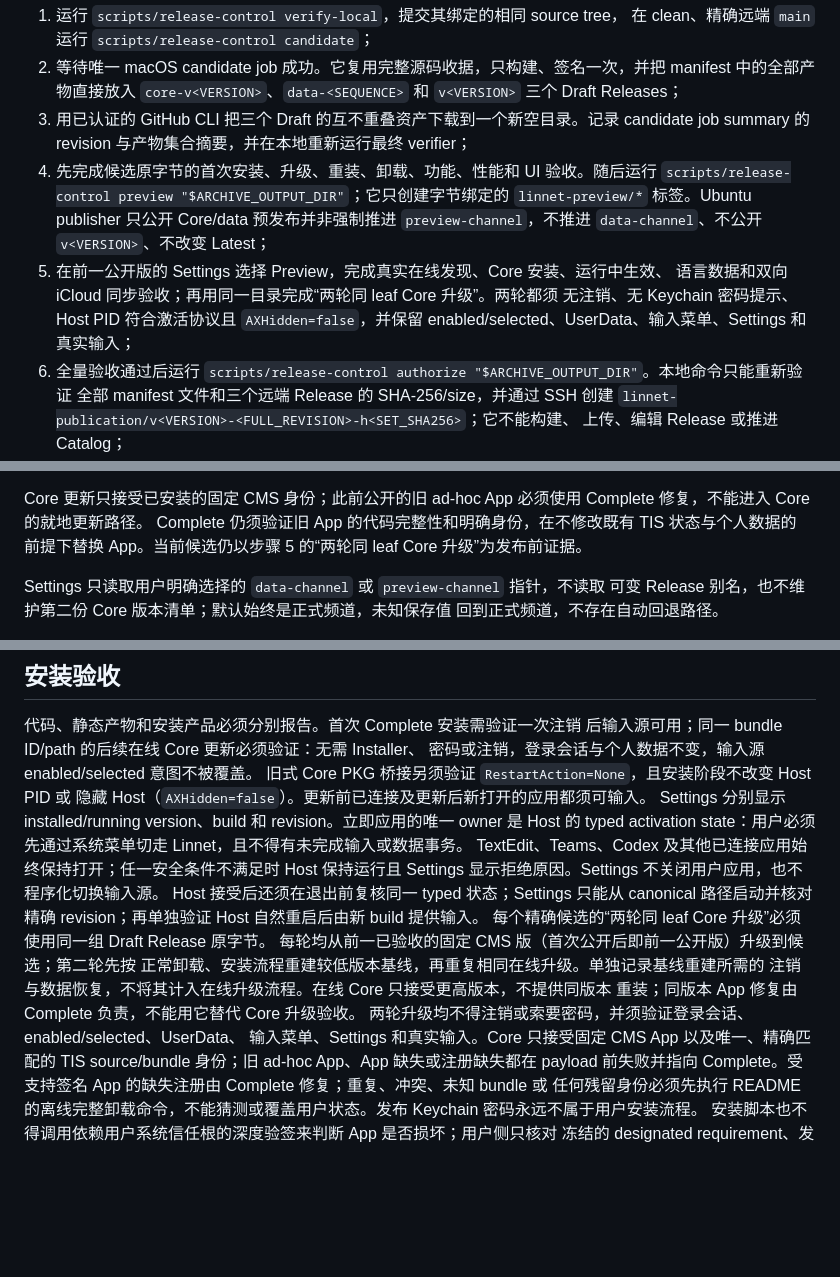
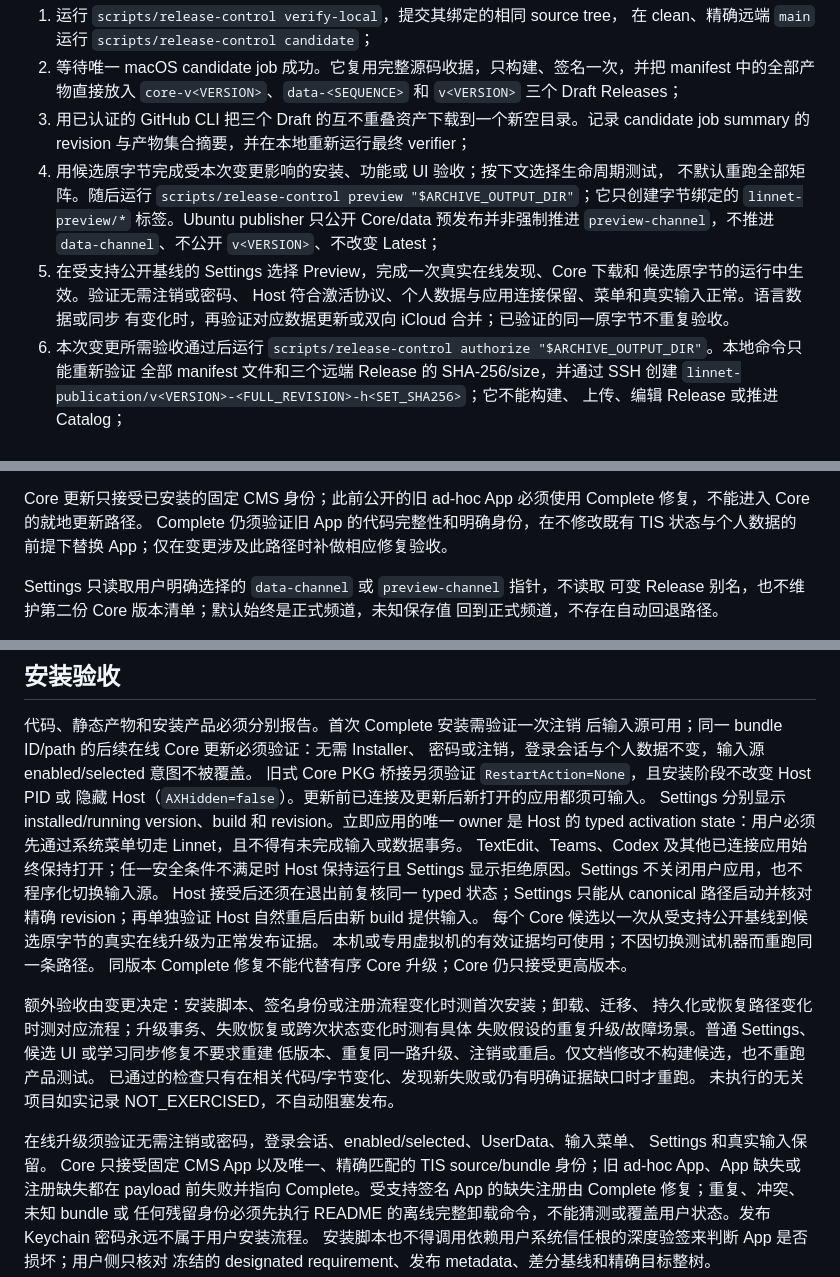
Before and after one commit to Ares-X/Linnet, a Markdown page: docs/release.md, 3 parts joined by grey strips. GitHub-like rendering; blank space fills up the shorter version.

Commit message:
docs: scope release acceptance to affected behavior

```diff
--- a/docs/release.md
+++ b/docs/release.md
@@ -160,15 +160,16 @@ Release。新 pack sequence 才选择新的基线并生成新的差分。当前
    `core-v<VERSION>`、`data-<SEQUENCE>` 和 `v<VERSION>` 三个 Draft Releases；
 3. 用已认证的 GitHub CLI 把三个 Draft 的互不重叠资产下载到一个新空目录。记录
    candidate job summary 的 revision 与产物集合摘要，并在本地重新运行最终 verifier；
-4. 先完成候选原字节的首次安装、升级、重装、卸载、功能、性能和 UI 验收。随后运行
+4. 用候选原字节完成受本次变更影响的安装、功能或 UI 验收；按下文选择生命周期测试，
+   不默认重跑全部矩阵。随后运行
    `scripts/release-control preview "$ARCHIVE_OUTPUT_DIR"`；它只创建字节绑定的
    `linnet-preview/*` 标签。Ubuntu publisher 只公开 Core/data 预发布并非强制推进
    `preview-channel`，不推进 `data-channel`、不公开 `v<VERSION>`、不改变 Latest；
-5. 在前一公开版的 Settings 选择 Preview，完成真实在线发现、Core 安装、运行中生效、
-   语言数据和双向 iCloud 同步验收；再用同一目录完成“两轮同 leaf Core 升级”。两轮都须
-   无注销、无 Keychain 密码提示、Host PID 符合激活协议且 `AXHidden=false`，并保留
-   enabled/selected、UserData、输入菜单、Settings 和真实输入；
-6. 全量验收通过后运行
+5. 在受支持公开基线的 Settings 选择 Preview，完成一次真实在线发现、Core 下载和
+   候选原字节的运行中生效。验证无需注销或密码、
+   Host 符合激活协议、个人数据与应用连接保留、菜单和真实输入正常。语言数据或同步
+   有变化时，再验证对应数据更新或双向 iCloud 合并；已验证的同一原字节不重复验收。
+6. 本次变更所需验收通过后运行
    `scripts/release-control authorize "$ARCHIVE_OUTPUT_DIR"`。本地命令只能重新验证
    全部 manifest 文件和三个远端 Release 的 SHA-256/size，并通过 SSH 创建
    `linnet-publication/v<VERSION>-<FULL_REVISION>-h<SET_SHA256>`；它不能构建、
@@ -199,7 +200,7 @@ macOS Action 生成新候选。`v<VERSION>` 只标识公开版本；data seed、
 Core 更新只接受已安装的固定 CMS 身份；此前公开的旧 ad-hoc App 必须使用
 Complete 修复，不能进入 Core 的就地更新路径。
 Complete 仍须验证旧 App 的代码完整性和明确身份，在不修改既有 TIS 状态与个人数据的
-前提下替换 App。当前候选仍以步骤 5 的“两轮同 leaf Core 升级”为发布前证据。
+前提下替换 App；仅在变更涉及此路径时补做相应修复验收。
 
 Settings 只读取用户明确选择的 `data-channel` 或 `preview-channel` 指针，不读取
 可变 Release 别名，也不维护第二份 Core 版本清单；默认始终是正式频道，未知保存值
@@ -223,13 +224,20 @@ TextEdit、Teams、Codex 及其他已连接应用始终保持打开；任一安
 保持运行且 Settings 显示拒绝原因。Settings 不关闭用户应用，也不程序化切换输入源。
 Host 接受后还须在退出前复核同一 typed 状态；Settings 只能从 canonical 路径启动并核对
 精确 revision；再单独验证 Host 自然重启后由新 build 提供输入。
-每个精确候选的“两轮同 leaf Core 升级”必须使用同一组 Draft Release 原字节。
-每轮均从前一已验收的固定 CMS 版（首次公开后即前一公开版）升级到候选；第二轮先按
-正常卸载、安装流程重建较低版本基线，再重复相同在线升级。单独记录基线重建所需的
-注销与数据恢复，不将其计入在线升级流程。在线 Core 只接受更高版本，不提供同版本
-重装；同版本 App 修复由 Complete 负责，不能用它替代 Core 升级验收。
-两轮升级均不得注销或索要密码，并须验证登录会话、enabled/selected、UserData、
-输入菜单、Settings 和真实输入。Core 只接受固定 CMS App 以及唯一、精确匹配的 TIS
+每个 Core 候选以一次从受支持公开基线到候选原字节的真实在线升级为正常发布证据。
+本机或专用虚拟机的有效证据均可使用；不因切换测试机器而重跑同一条路径。
+同版本 Complete 修复不能代替有序 Core 升级；Core 仍只接受更高版本。
+
+额外验收由变更决定：安装脚本、签名身份或注册流程变化时测首次安装；卸载、迁移、
+持久化或恢复路径变化时测对应流程；升级事务、失败恢复或跨次状态变化时测有具体
+失败假设的重复升级/故障场景。普通 Settings、候选 UI 或学习同步修复不要求重建
+低版本、重复同一路升级、注销或重启。仅文档修改不构建候选，也不重跑产品测试。
+已通过的检查只有在相关代码/字节变化、发现新失败或仍有明确证据缺口时才重跑。
+未执行的无关项目如实记录 NOT_EXERCISED，不自动阻塞发布。
+
+在线升级须验证无需注销或密码，登录会话、enabled/selected、UserData、输入菜单、
+Settings 和真实输入保留。
+Core 只接受固定 CMS App 以及唯一、精确匹配的 TIS
 source/bundle 身份；旧 ad-hoc App、App 缺失或注册缺失都在 payload 前失败并指向
 Complete。受支持签名 App 的缺失注册由 Complete 修复；重复、冲突、未知 bundle 或
 任何残留身份必须先执行 README 的离线完整卸载命令，不能猜测或覆盖用户状态。发布
```
Also changed, not shown: docs/product-acceptance.md (+8 -10 lines).
